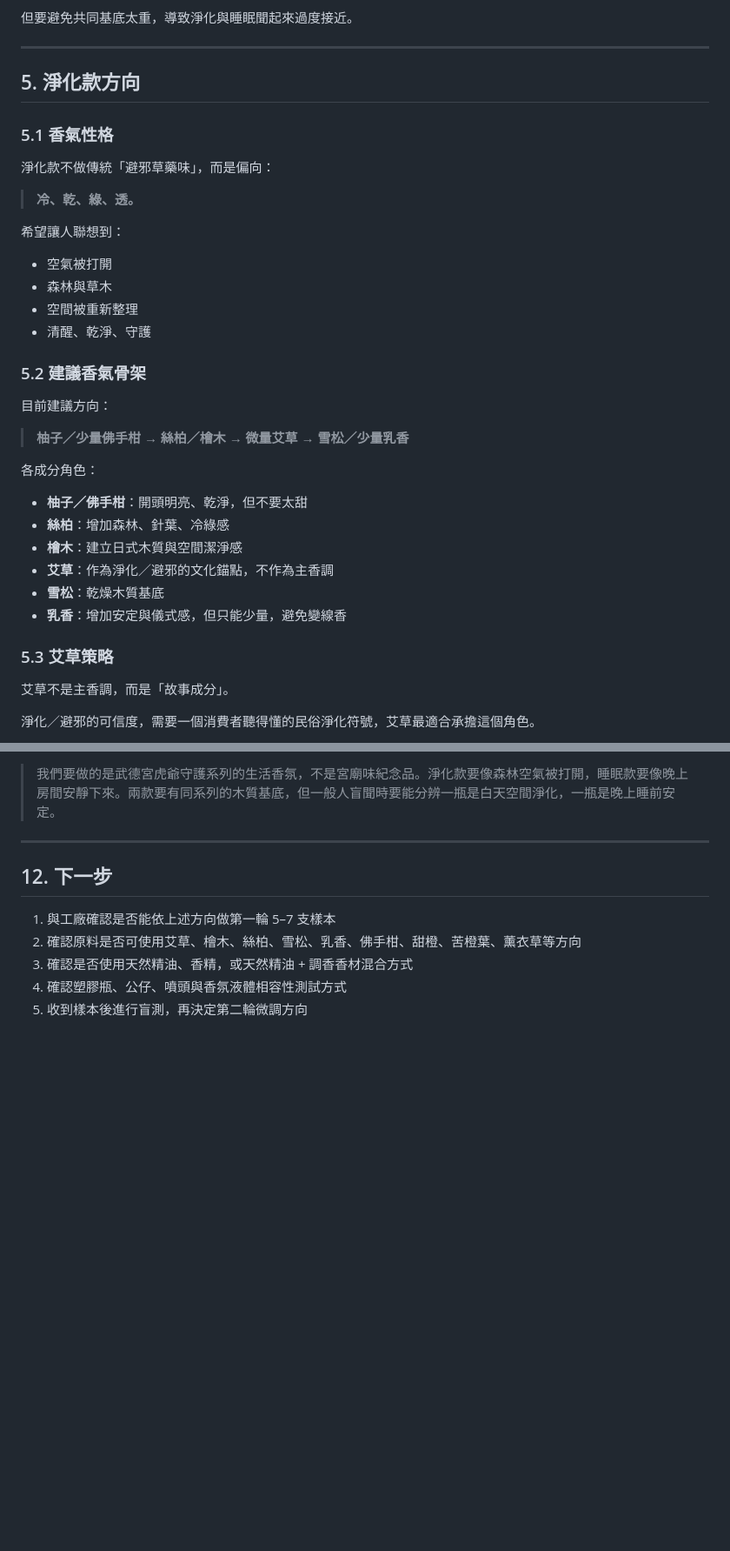
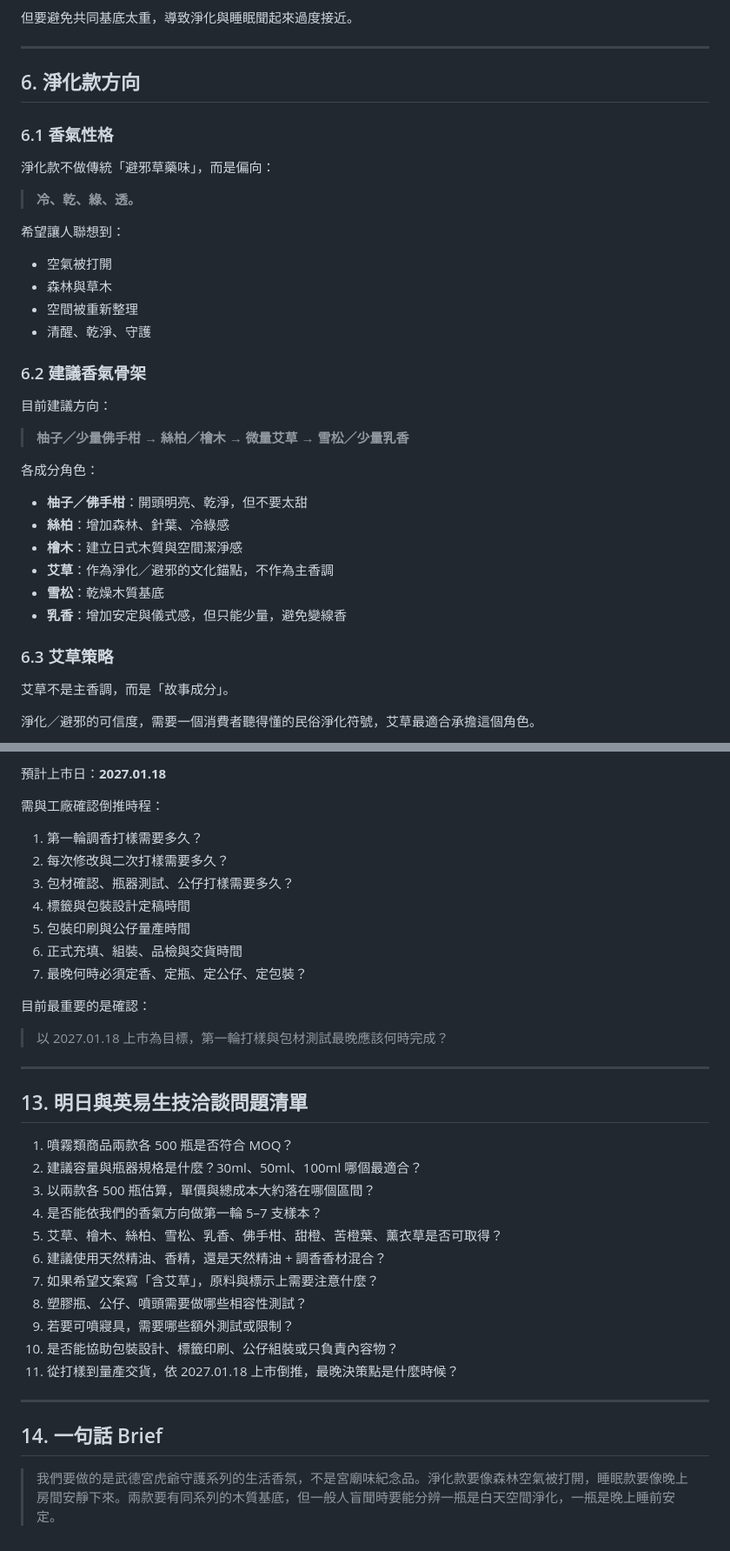
Before and after one commit to EugeneinTW/wudegong-project-tracker, a Markdown page: docs/third-drop-fragrance-planning.md, 2 parts joined by grey strips. Shown at 87% size. GitHub-like rendering; blank space fills up the shorter version.

```diff
--- a/docs/third-drop-fragrance-planning.md
+++ b/docs/third-drop-fragrance-planning.md
@@ -88,9 +110,9 @@
 
 ---
 
-## 5. 淨化款方向
+## 6. 淨化款方向
 
-### 5.1 香氣性格
+### 6.1 香氣性格
 
 淨化款不做傳統「避邪草藥味」，而是偏向：
 
@@ -103,7 +125,7 @@
 - 空間被重新整理
 - 清醒、乾淨、守護
 
-### 5.2 建議香氣骨架
+### 6.2 建議香氣骨架
 
 目前建議方向：
 
@@ -118,7 +140,7 @@
 - **雪松**：乾燥木質基底
 - **乳香**：增加安定與儀式感，但只能少量，避免變線香
 
-### 5.3 艾草策略
+### 6.3 艾草策略
 
 艾草不是主香調，而是「故事成分」。
 
@@ -305,12 +333,38 @@
 
-> 我們要做的是武德宮虎爺守護系列的生活香氛，不是宮廟味紀念品。淨化款要像森林空氣被打開，睡眠款要像晚上房間安靜下來。兩款要有同系列的木質基底，但一般人盲聞時要能分辨一瓶是白天空間淨化，一瓶是晚上睡前安定。
+預計上市日：**2027.01.18**
+
+需與工廠確認倒推時程：
+
+1. 第一輪調香打樣需要多久？
+2. 每次修改與二次打樣需要多久？
+3. 包材確認、瓶器測試、公仔打樣需要多久？
+4. 標籤與包裝設計定稿時間
+5. 包裝印刷與公仔量產時間
+6. 正式充填、組裝、品檢與交貨時間
+7. 最晚何時必須定香、定瓶、定公仔、定包裝？
+
+目前最重要的是確認：
+
+> 以 2027.01.18 上市為目標，第一輪打樣與包材測試最晚應該何時完成？
 
 ---
 
-## 12. 下一步
+## 13. 明日與英易生技洽談問題清單
 
-1. 與工廠確認是否能依上述方向做第一輪 5–7 支樣本
-2. 確認原料是否可使用艾草、檜木、絲柏、雪松、乳香、佛手柑、甜橙、苦橙葉、薰衣草等方向
-3. 確認是否使用天然精油、香精，或天然精油 + 調香香材混合方式
-4. 確認塑膠瓶、公仔、噴頭與香氛液體相容性測試方式
-5. 收到樣本後進行盲測，再決定第二輪微調方向
+1. 噴霧類商品兩款各 500 瓶是否符合 MOQ？
+2. 建議容量與瓶器規格是什麼？30ml、50ml、100ml 哪個最適合？
+3. 以兩款各 500 瓶估算，單價與總成本大約落在哪個區間？
+4. 是否能依我們的香氣方向做第一輪 5–7 支樣本？
+5. 艾草、檜木、絲柏、雪松、乳香、佛手柑、甜橙、苦橙葉、薰衣草是否可取得？
+6. 建議使用天然精油、香精，還是天然精油 + 調香香材混合？
+7. 如果希望文案寫「含艾草」，原料與標示上需要注意什麼？
+8. 塑膠瓶、公仔、噴頭需要做哪些相容性測試？
+9. 若要可噴寢具，需要哪些額外測試或限制？
+10. 是否能協助包裝設計、標籤印刷、公仔組裝或只負責內容物？
+11. 從打樣到量產交貨，依 2027.01.18 上市倒推，最晚決策點是什麼時候？
+
+---
+
+## 14. 一句話 Brief
+
+> 我們要做的是武德宮虎爺守護系列的生活香氛，不是宮廟味紀念品。淨化款要像森林空氣被打開，睡眠款要像晚上房間安靜下來。兩款要有同系列的木質基底，但一般人盲聞時要能分辨一瓶是白天空間淨化，一瓶是晚上睡前安定。
```
Also changed, not shown: other parts of docs/third-drop-fragrance-planning.md (+89 -61 lines).
